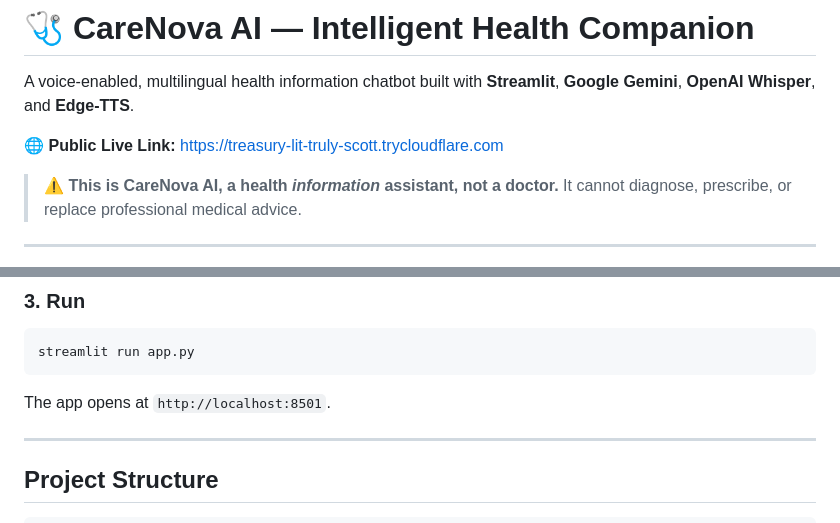
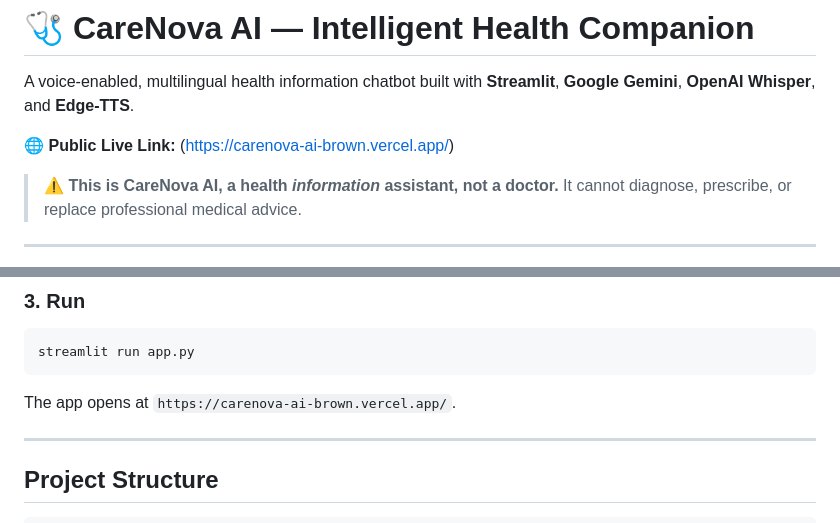
Before and after one commit to ashh-d/carenova-ai, a Markdown page: README.md, 2 parts joined by grey strips. Drawn GitHub-style.

Commit message:
Fix URLs in README for live app and local access
Updated public live link and local app URL in README.

````diff
--- a/README.md
+++ b/README.md
@@ -2,7 +2,7 @@
 
 A voice-enabled, multilingual health information chatbot built with **Streamlit**, **Google Gemini**, **OpenAI Whisper**, and **Edge-TTS**.
 
-🌐 **Public Live Link:** [https://treasury-lit-truly-scott.trycloudflare.com](https://treasury-lit-truly-scott.trycloudflare.com)
+🌐 **Public Live Link:** (https://carenova-ai-brown.vercel.app/)
 
 > ⚠️ **This is CareNova AI, a health *information* assistant, not a doctor.** It cannot diagnose, prescribe, or replace professional medical advice.
 
@@ -62,7 +62,7 @@ ANTHROPIC_API_KEY=sk-ant-your-key-here
 streamlit run app.py
 ```
 
-The app opens at `http://localhost:8501`.
+The app opens at `https://carenova-ai-brown.vercel.app/`.
 
 ---
 
````
